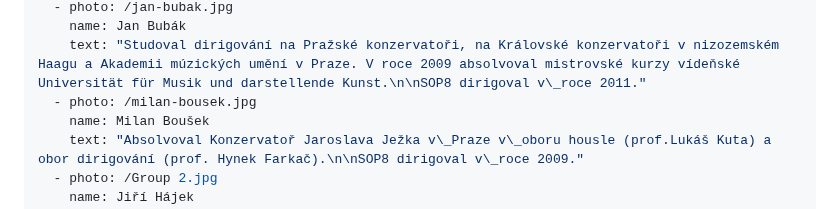
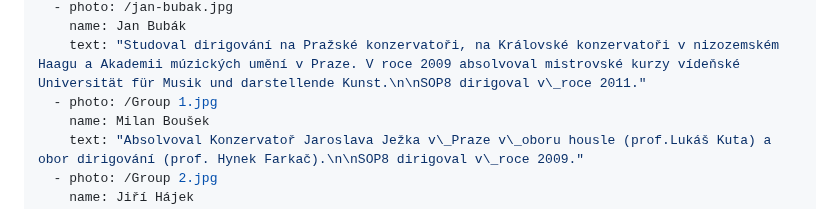
Before and after one commit to Mystypix/sop8, a Markdown page: content/conductors/conductors.md, the part around the change. GitHub-like rendering.

Commit message:
TinaCMS content update
Co-authored-by: Jakub Smagin <jakub.smagin@gmail.com>

```diff
--- a/content/conductors/conductors.md
+++ b/content/conductors/conductors.md
@@ -32,7 +32,7 @@ conductors:
   - photo: /jan-bubak.jpg
     name: Jan Bubák
     text: "Studoval dirigování na Pražské konzervatoři, na Královské konzervatoři v nizozemském Haagu a Akademii múzických umění v Praze. V roce 2009 absolvoval mistrovské kurzy vídeňské Universität für Musik und darstellende Kunst.\n\nSOP8 dirigoval v\_roce 2011."
-  - photo: /milan-bousek.jpg
+  - photo: /Group 1.jpg
     name: Milan Boušek
     text: "Absolvoval Konzervatoř Jaroslava Ježka v\_Praze v\_oboru housle (prof.Lukáš Kuta) a obor dirigování (prof. Hynek Farkač).\n\nSOP8 dirigoval v\_roce 2009."
   - photo: /Group 2.jpg
```
